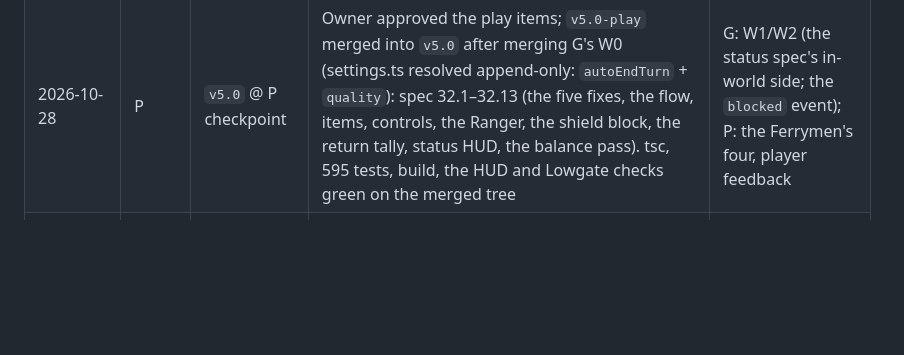
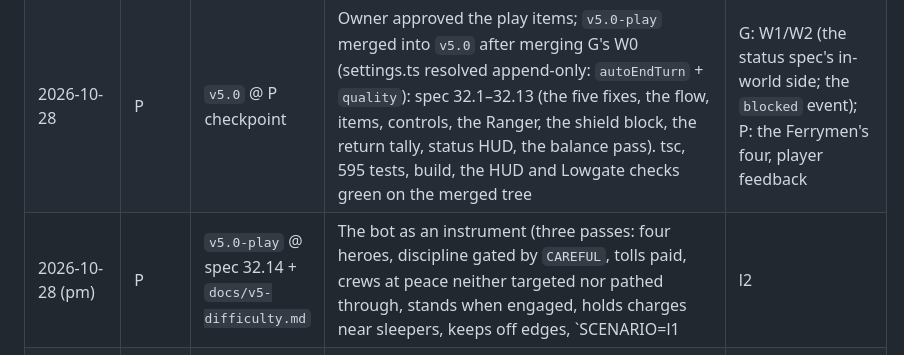
Before and after one commit to morgan-vanv/Valkenburg-Castle, a Markdown page: docs/v5-plan.md, the part around the change. Drawn GitHub-style; blank space fills up the shorter version.

```diff
--- a/docs/v5-plan.md
+++ b/docs/v5-plan.md
@@ -74,5 +74,6 @@ Both tracks share the owner's rate limit. Each lead works mostly alone, with at
 | 2026-10-27 | G | `v5.0-gfx` @ W0 | W0, the Great Hall slice: look modules under `src/view/look/` (post chain with sharp overlays, lights, quality, bevelled floors, brick walls on five line families, hall dressing, joint rig with Keven); camera 16/30 with pitch easing; figures scaled to 1.35, walls 2.3; Quality setting (`quality`, view reads it; P adds the menu row); `scripts/v50-look-shots.mjs`; one marked line in app.ts (`DELVE_DISTANCE` from camera.ts). Checks green on Low. | Owner reviews the hall; then W1 (docs/agents/v50-w1-camera.md) and W2 (v50-w2-architecture.md) |
 | 2026-10-27 | G | `v5.0` @ W0 merge | Owner approved the Great Hall; W0 merged into `v5.0` (tsc, vitest, build, HUD and Lowgate checks on Low all green). | G: W2 architecture → W3 figures → W1 camera and status visuals |
 | 2026-10-28 | P | `v5.0` @ P checkpoint | Owner approved the play items; `v5.0-play` merged into `v5.0` after merging G's W0 (settings.ts resolved append-only: `autoEndTurn` + `quality`): spec 32.1–32.13 (the five fixes, the flow, items, controls, the Ranger, the shield block, the return tally, status HUD, the balance pass). tsc, 595 tests, build, the HUD and Lowgate checks green on the merged tree | G: W1/W2 (the status spec's in-world side; the `blocked` event); P: the Ferrymen's four, player feedback |
+| 2026-10-28 (pm) | P | `v5.0-play` @ spec 32.14 + `docs/v5-difficulty.md` | The bot as an instrument (three passes: four heroes, discipline gated by `CAREFUL`, tolls paid, crews at peace neither targeted nor pathed through, stands when engaged, holds charges near sleepers, keeps off edges, `SCENARIO=l1|l2|l3`); the owner's difficulty heuristic written down with the measured careless/prepared gap for all three levels; the attack preview warns on a crew at peace and asks when paid. Open for the owner: the unpayable toll (a or b); the stairs rework pitch (32.15, re-reviewed) | Owner: approve 32.15 and pick the toll fix; then build the threshold. Not merged into `v5.0` yet |
 | 2026-10-28 | G | `v5.0-gfx` @ W1+W2+W3 pass 1 | W2: brick walls on every level (rock columns in caves), the cutaway on at the plinth, portcullis, standard materials everywhere. W3 pass 1: the whole cast on the rig (Dragon still V3), shoot/cast/use clips, torches in hand. W1: action cam (`look/actioncam.ts`, settings `actionCamera`, `tiltShift`), tilt-shift focus follows the party, in-world statuses (`look/status.ts`) per P's spec. Tag content moved to `src/ui/tags.ts` for P. Checks green. | Owner reviews the levels, the lineup and the statuses; P adds the menu rows (Quality, Action camera, Tilt-shift) and retires "Lower walls"; G: W4 dressing, the Dragon's rig, W5 |
 | 2026-10-28 | G | `v5.0` @ W1–W3 merge | Owner approved the levels, the lineup and the statuses; W1 + W2 + W3 pass 1 merged into `v5.0` (checks green on the merged tree). | G: W4 dressing, the Dragon's rig, W5 switch-over · P: the three look menu rows |
```
Also changed, not shown: docs/ideas-later.md (+4 -0 lines), docs/v5-difficulty.md (+22 -1 lines).
